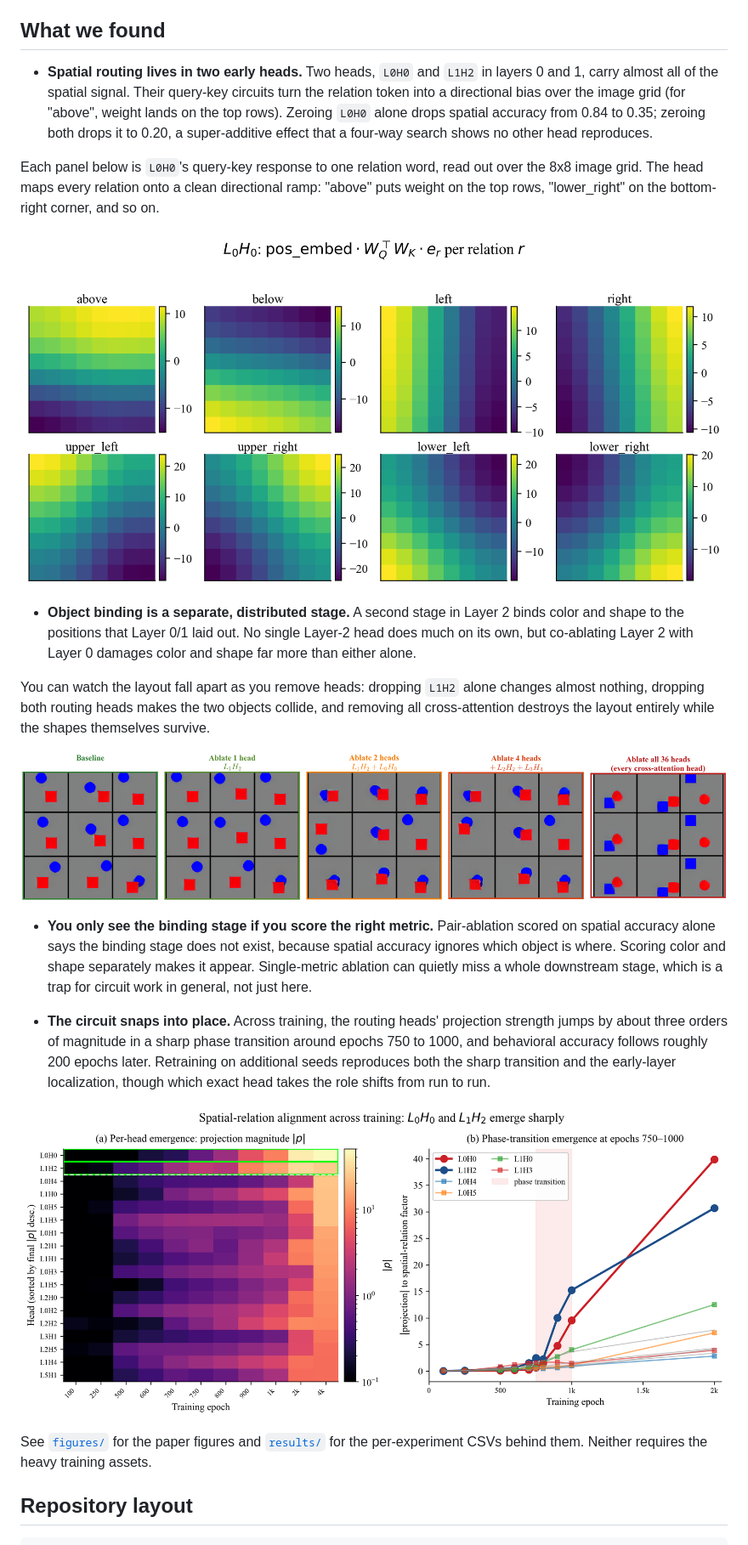
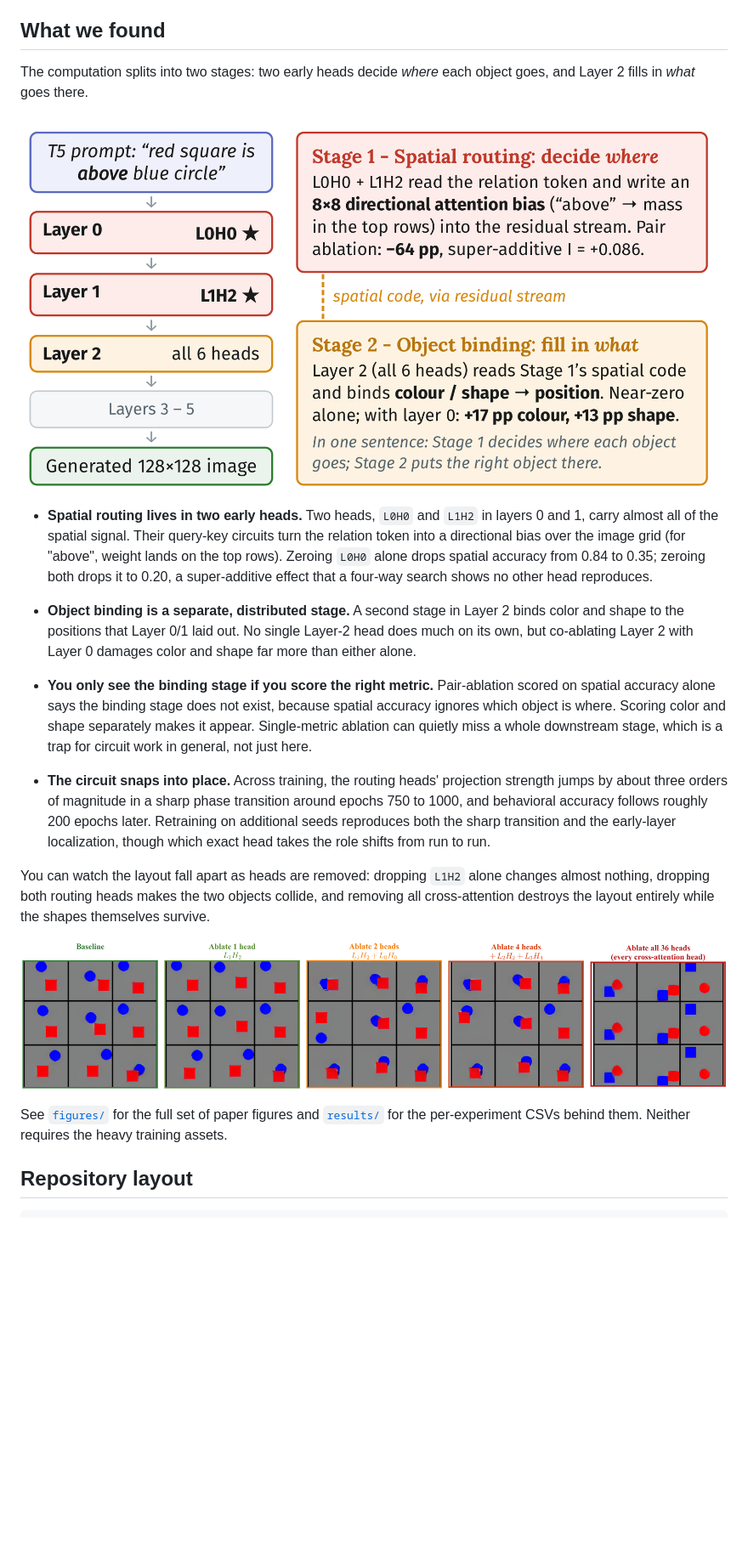
Before and after one commit to lijuliana/Diffusion-Relation-Circuit, a Markdown page: README.md, the part around the change. Shown: that part at 85% size. GitHub-like rendering; pictures changed too: figures/circuit_diagram_poster.png (added); blank space fills up the shorter version.

Commit message:
README: use circuit diagram overview, drop QK-map and emergence figures

```diff
--- a/README.md
+++ b/README.md
@@ -10,25 +10,23 @@ We wanted to know whether the same kind of head-level circuit story that people
 
 ## What we found
 
+The computation splits into two stages: two early heads decide *where* each object goes, and Layer 2 fills in *what* goes there.
+
+![Two-stage cross-attention circuit for spatial-relation binding](figures/circuit_diagram_poster.png)
+
 - **Spatial routing lives in two early heads.** Two heads, `L0H0` and `L1H2` in layers 0 and 1, carry almost all of the spatial signal. Their query-key circuits turn the relation token into a directional bias over the image grid (for "above", weight lands on the top rows). Zeroing `L0H0` alone drops spatial accuracy from 0.84 to 0.35; zeroing both drops it to 0.20, a super-additive effect that a four-way search shows no other head reproduces.
 
-Each panel below is `L0H0`'s query-key response to one relation word, read out over the 8x8 image grid. The head maps every relation onto a clean directional ramp: "above" puts weight on the top rows, "lower_right" on the bottom-right corner, and so on.
-
-![L0H0 query-key direction maps, one per relation](figures/inner_product_map_L0H0.png)
-
 - **Object binding is a separate, distributed stage.** A second stage in Layer 2 binds color and shape to the positions that Layer 0/1 laid out. No single Layer-2 head does much on its own, but co-ablating Layer 2 with Layer 0 damages color and shape far more than either alone.
-
-You can watch the layout fall apart as you remove heads: dropping `L1H2` alone changes almost nothing, dropping both routing heads makes the two objects collide, and removing all cross-attention destroys the layout entirely while the shapes themselves survive.
-
-![Generated images as cross-attention heads are progressively ablated](figures/qualitative_ablation_grid.png)
 
 - **You only see the binding stage if you score the right metric.** Pair-ablation scored on spatial accuracy alone says the binding stage does not exist, because spatial accuracy ignores which object is where. Scoring color and shape separately makes it appear. Single-metric ablation can quietly miss a whole downstream stage, which is a trap for circuit work in general, not just here.
 
 - **The circuit snaps into place.** Across training, the routing heads' projection strength jumps by about three orders of magnitude in a sharp phase transition around epochs 750 to 1000, and behavioral accuracy follows roughly 200 epochs later. Retraining on additional seeds reproduces both the sharp transition and the early-layer localization, though which exact head takes the role shifts from run to run.
 
-![Projection magnitude per head across training, with the phase transition shaded](figures/emergence.png)
+You can watch the layout fall apart as heads are removed: dropping `L1H2` alone changes almost nothing, dropping both routing heads makes the two objects collide, and removing all cross-attention destroys the layout entirely while the shapes themselves survive.
 
-See [`figures/`](figures/) for the paper figures and [`results/`](results/) for the per-experiment CSVs behind them. Neither requires the heavy training assets.
+![Generated images as cross-attention heads are progressively ablated](figures/qualitative_ablation_grid.png)
+
+See [`figures/`](figures/) for the full set of paper figures and [`results/`](results/) for the per-experiment CSVs behind them. Neither requires the heavy training assets.
 
 ## Repository layout
 
```
